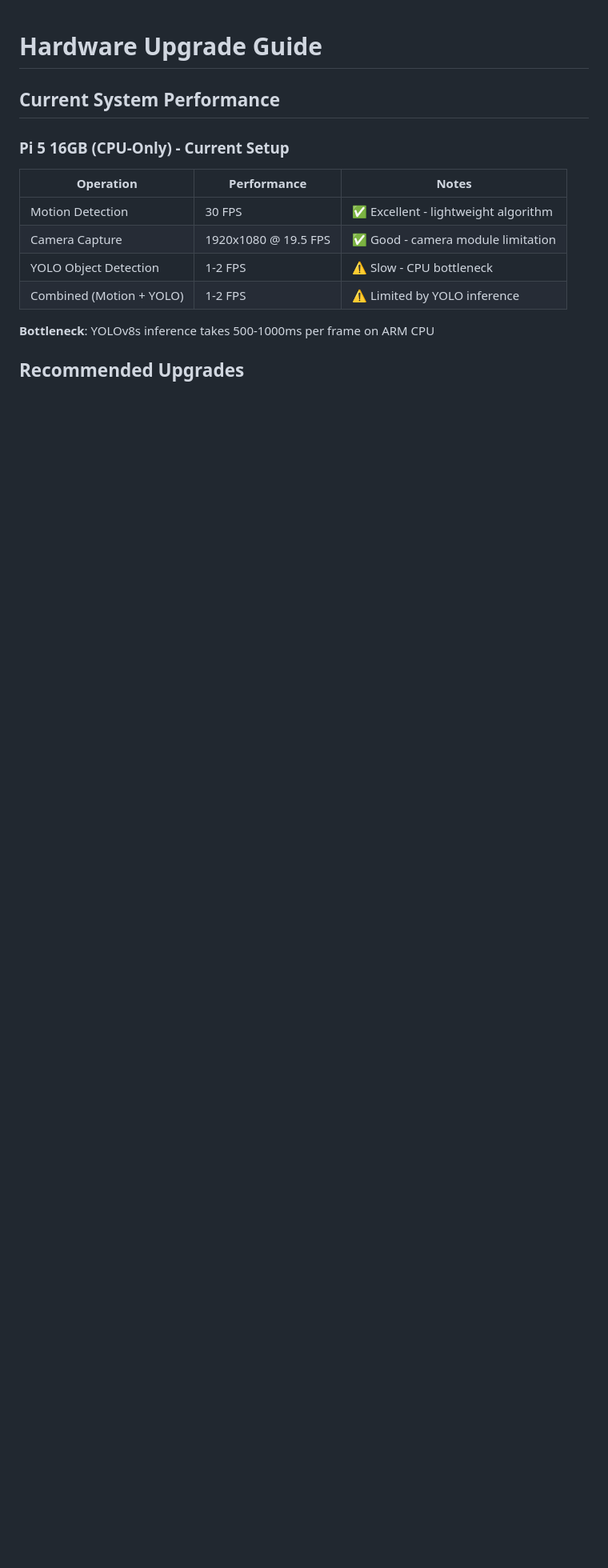
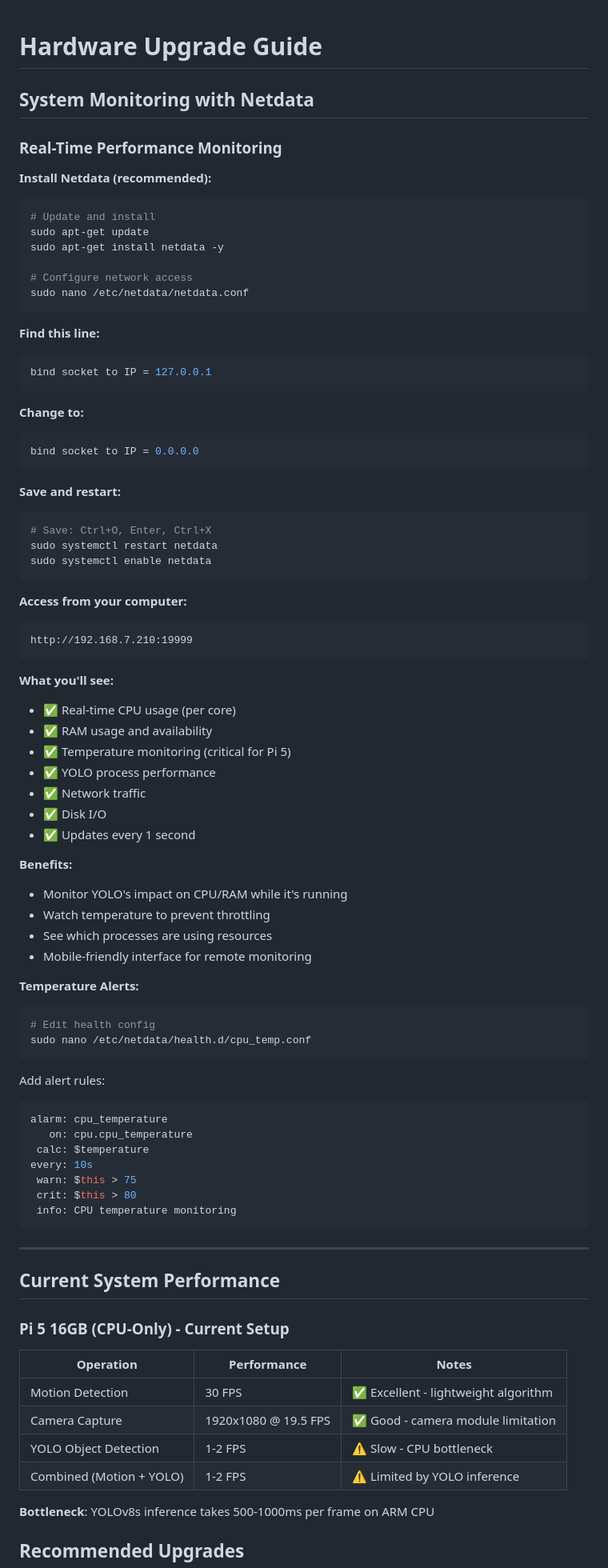
Before and after one commit to ramonbnuezjr/ai_home_security_notifications, a Markdown page: docs/guides/HARDWARE_UPGRADES.md, the part around the change. Shown at 80% size. Drawn GitHub-style; blank space fills up the shorter version.

Commit message:
docs: Add Netdata system monitoring setup
- Add Netdata installation and configuration to HARDWARE_UPGRADES.md
- Add monitoring setup (step 11) to README.md
- Add monitoring URL to QUICK_REFERENCE.md
- Document network access configuration (bind to 0.0.0.0)
- Include temperature alert configuration
- Access at http://192.168.7.210:19999

Netdata provides real-time system monitoring with:
- CPU/RAM usage per core
- Temperature monitoring (critical for Pi 5)
- YOLO process performance tracking
- Network traffic and disk I/O
- Updates every 1 second
- Mobile-friendly interface

````diff
--- a/docs/guides/HARDWARE_UPGRADES.md
+++ b/docs/guides/HARDWARE_UPGRADES.md
@@ -1,4 +1,75 @@
 # Hardware Upgrade Guide
+
+## System Monitoring with Netdata
+
+### Real-Time Performance Monitoring
+
+**Install Netdata (recommended):**
+
+```bash
+# Update and install
+sudo apt-get update
+sudo apt-get install netdata -y
+
+# Configure network access
+sudo nano /etc/netdata/netdata.conf
+```
+
+**Find this line:**
+```ini
+bind socket to IP = 127.0.0.1
+```
+
+**Change to:**
+```ini
+bind socket to IP = 0.0.0.0
+```
+
+**Save and restart:**
+```bash
+# Save: Ctrl+O, Enter, Ctrl+X
+sudo systemctl restart netdata
+sudo systemctl enable netdata
+```
+
+**Access from your computer:**
+```
+http://192.168.7.210:19999
+```
+
+**What you'll see:**
+- ✅ Real-time CPU usage (per core)
+- ✅ RAM usage and availability
+- ✅ Temperature monitoring (critical for Pi 5)
+- ✅ YOLO process performance
+- ✅ Network traffic
+- ✅ Disk I/O
+- ✅ Updates every 1 second
+
+**Benefits:**
+- Monitor YOLO's impact on CPU/RAM while it's running
+- Watch temperature to prevent throttling
+- See which processes are using resources
+- Mobile-friendly interface for remote monitoring
+
+**Temperature Alerts:**
+```bash
+# Edit health config
+sudo nano /etc/netdata/health.d/cpu_temp.conf
+```
+
+Add alert rules:
+```python
+alarm: cpu_temperature
+   on: cpu.cpu_temperature
+ calc: $temperature
+every: 10s
+ warn: $this > 75
+ crit: $this > 80
+ info: CPU temperature monitoring
+```
+
+---
 
 ## Current System Performance
 
````
Also changed, not shown: QUICK_REFERENCE.md (+6 -0 lines), README.md (+18 -2 lines).
